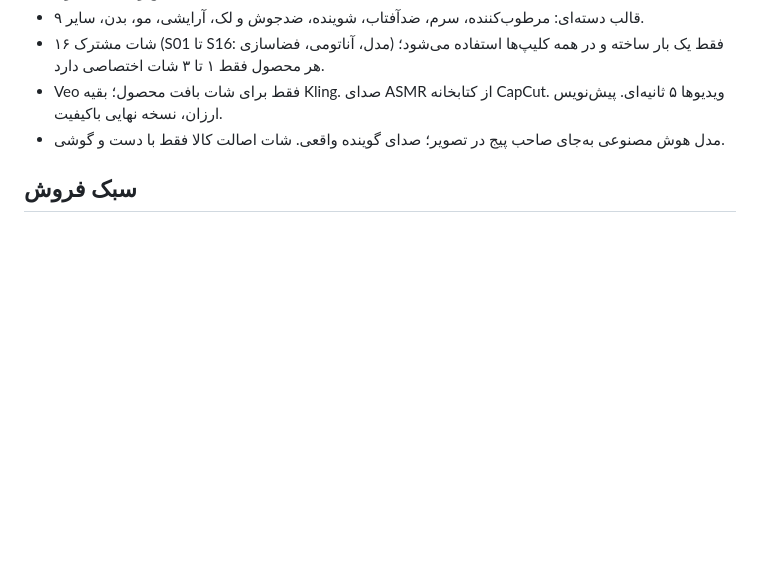
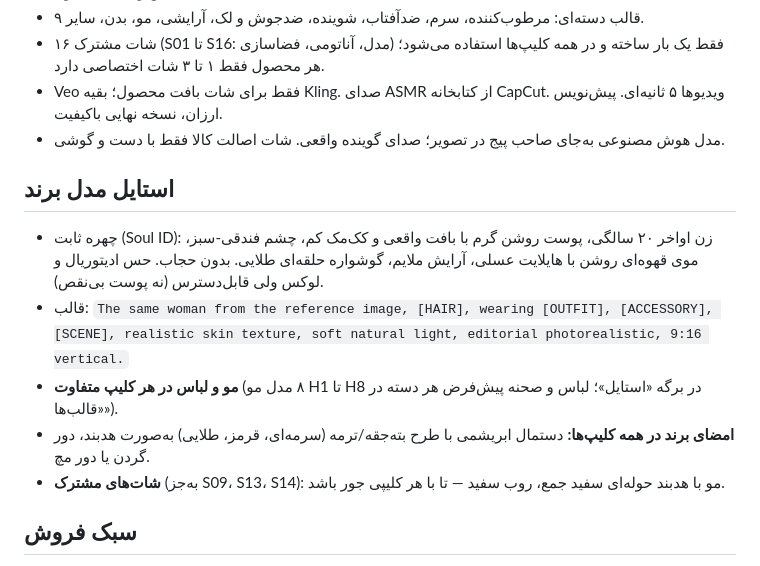
Before and after one commit to shadisalimi1976-maker/shadibeauty-privacy, a Markdown page: CLAUDE.md, the part around the change. Drawn GitHub-style; blank space fills up the shorter version.

Commit message:
CLAUDE.md: add brand model styling rules
Co-Authored-By: Claude Opus 5.5 <noreply@anthropic.com>
Claude-Session: https://claude.ai/code/session_01NBDJJJPzjwti6tQs9fVTzy

```diff
--- a/CLAUDE.md
+++ b/CLAUDE.md
@@ -31,6 +31,13 @@
 - Veo فقط برای شات بافت محصول؛ بقیه Kling. صدای ASMR از کتابخانه CapCut. ویدیوها ۵ ثانیه‌ای. پیش‌نویس ارزان، نسخه نهایی باکیفیت.
 - مدل هوش مصنوعی به‌جای صاحب پیج در تصویر؛ صدای گوینده واقعی. شات اصالت کالا فقط با دست و گوشی.
 
+## استایل مدل برند
+- چهره ثابت (Soul ID): زن اواخر ۲۰ سالگی، پوست روشن گرم با بافت واقعی و کک‌مک کم، چشم فندقی-سبز، موی قهوه‌ای روشن با هایلایت عسلی، آرایش ملایم، گوشواره حلقه‌ای طلایی. بدون حجاب. حس ادیتوریال و لوکس ولی قابل‌دسترس (نه پوست بی‌نقص).
+- قالب: `The same woman from the reference image, [HAIR], wearing [OUTFIT], [ACCESSORY], [SCENE], realistic skin texture, soft natural light, editorial photorealistic, 9:16 vertical.`
+- **مو و لباس در هر کلیپ متفاوت** (۸ مدل مو H1 تا H8 در برگه «استایل»؛ لباس و صحنه پیش‌فرض هر دسته در «قالب‌ها»).
+- **امضای برند در همه کلیپ‌ها:** دستمال ابریشمی با طرح بته‌جقه/ترمه (سرمه‌ای، قرمز، طلایی) به‌صورت هدبند، دور گردن یا دور مچ.
+- **شات‌های مشترک** (به‌جز S09، S13، S14): مو با هدبند حوله‌ای سفید جمع، روب سفید — تا با هر کلیپی جور باشد.
+
 ## سبک فروش
 - خرید احساسی است: اول **حس مشکل** (کشیدگی، کدری، خجالت جلوی آینه)، بعد **حس آرامش و لذت** محصول (بافت، لمس، ASMR، «آخیش»)، بعد نتیجه و دعوت به سفارش.
 - ترکیب آدم واقعی (UGC، دست و صورت خود صاحب پیج) با شات‌های سینمایی هوش مصنوعی.
```
